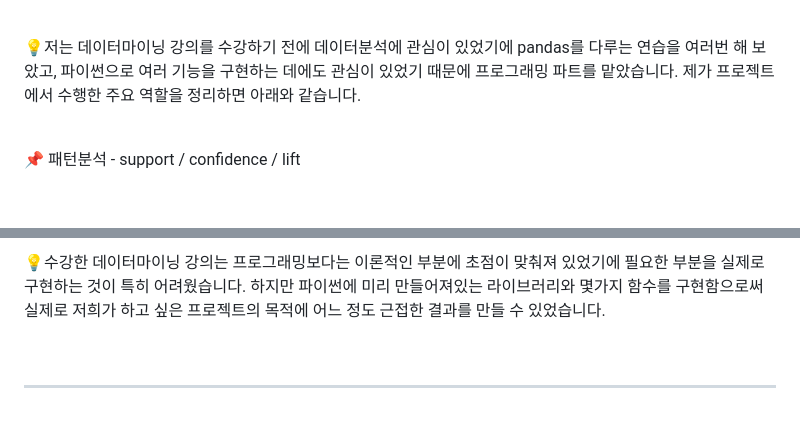
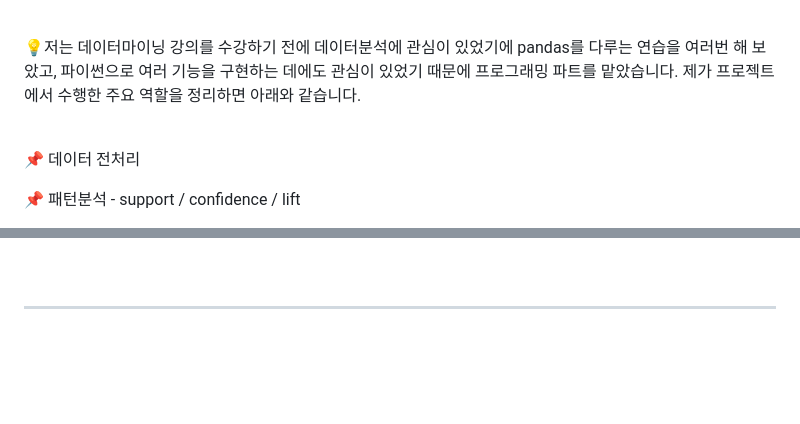
Before and after one commit to nyamin9/Project, a Markdown page: 2022-1 Data Mining/readme.md, 2 parts joined by grey strips. Drawn GitHub-style; blank space fills up the shorter version.

```diff
--- a/2022-1 Data Mining/readme.md
+++ b/2022-1 Data Mining/readme.md
@@ -67,6 +67,8 @@ tree 와 random forest classification으로 model의 성능을 알아볼 예정
 
 <br>
 
+📌 데이터 전처리
+
 
 
 
@@ -95,9 +95,4 @@ tree 와 random forest classification으로 model의 성능을 알아볼 예정
 
-
-
-
-
-💡수강한 데이터마이닝 강의는 프로그래밍보다는 이론적인 부분에 초점이 맞춰져 있었기에 필요한 부분을 실제로 구현하는 것이 특히 어려웠습니다. 하지만 파이썬에 미리 만들어져있는 라이브러리와 몇가지 함수를 구현함으로써 실제로 저희가 하고 싶은 프로젝트의 목적에 어느 정도 근접한 결과를 만들 수 있었습니다.
 
 <br>
 
```
Also changed, not shown: other parts of 2022-1 Data Mining/readme.md (+2 -4 lines).
